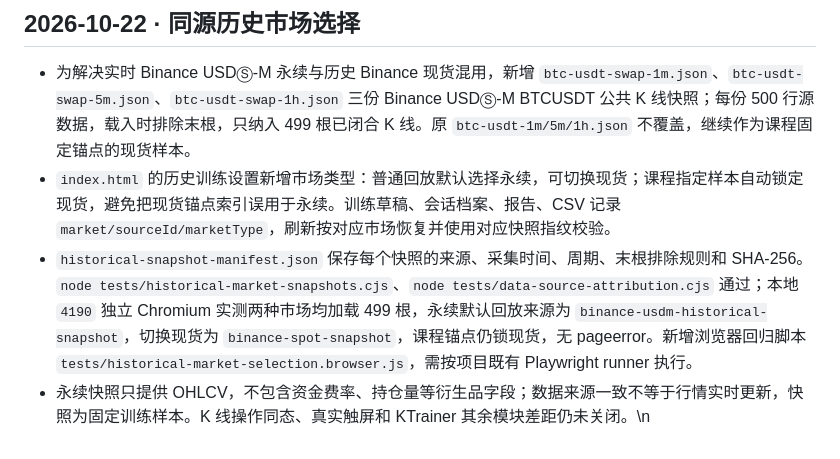
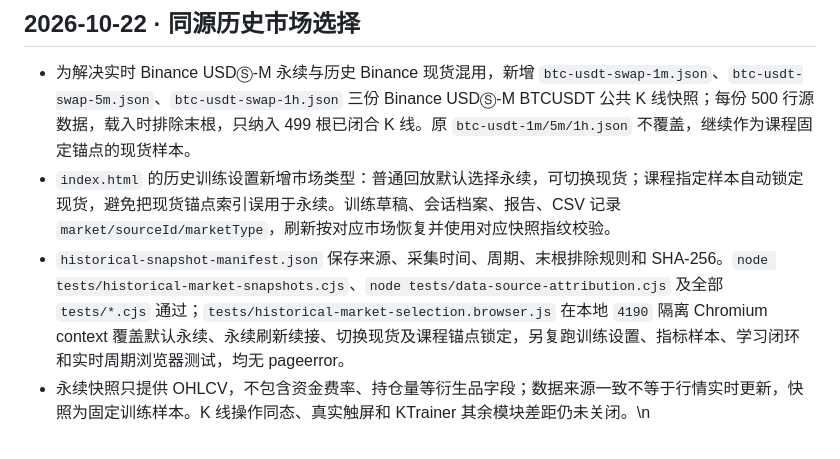
Before and after one commit to zcl826053242/trading_train_system, a Markdown page: 验收记录.md, the part around the change. Rendered like a GitHub page.

Commit message:
docs: record same-market replay validation

```diff
--- a/验收记录.md
+++ b/验收记录.md
@@ -940,5 +940,5 @@
 
 - 为解决实时 Binance USDⓈ-M 永续与历史 Binance 现货混用，新增 `btc-usdt-swap-1m.json`、`btc-usdt-swap-5m.json`、`btc-usdt-swap-1h.json` 三份 Binance USDⓈ-M BTCUSDT 公共 K 线快照；每份 500 行源数据，载入时排除末根，只纳入 499 根已闭合 K 线。原 `btc-usdt-1m/5m/1h.json` 不覆盖，继续作为课程固定锚点的现货样本。
 - `index.html` 的历史训练设置新增市场类型：普通回放默认选择永续，可切换现货；课程指定样本自动锁定现货，避免把现货锚点索引误用于永续。训练草稿、会话档案、报告、CSV 记录 `market/sourceId/marketType`，刷新按对应市场恢复并使用对应快照指纹校验。
-- `historical-snapshot-manifest.json` 保存每个快照的来源、采集时间、周期、末根排除规则和 SHA-256。`node tests/historical-market-snapshots.cjs`、`node tests/data-source-attribution.cjs` 通过；本地 `4190` 独立 Chromium 实测两种市场均加载 499 根，永续默认回放来源为 `binance-usdm-historical-snapshot`，切换现货为 `binance-spot-snapshot`，课程锚点仍锁现货，无 pageerror。新增浏览器回归脚本 `tests/historical-market-selection.browser.js`，需按项目既有 Playwright runner 执行。
+- `historical-snapshot-manifest.json` 保存来源、采集时间、周期、末根排除规则和 SHA-256。`node tests/historical-market-snapshots.cjs`、`node tests/data-source-attribution.cjs` 及全部 `tests/*.cjs` 通过；`tests/historical-market-selection.browser.js` 在本地 `4190` 隔离 Chromium context 覆盖默认永续、永续刷新续接、切换现货及课程锚点锁定，另复跑训练设置、指标样本、学习闭环和实时周期浏览器测试，均无 pageerror。
 - 永续快照只提供 OHLCV，不包含资金费率、持仓量等衍生品字段；数据来源一致不等于行情实时更新，快照为固定训练样本。K 线操作同态、真实触屏和 KTrainer 其余模块差距仍未关闭。\n
```
